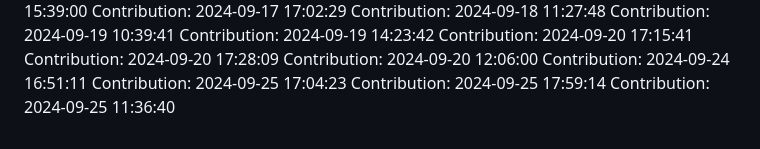
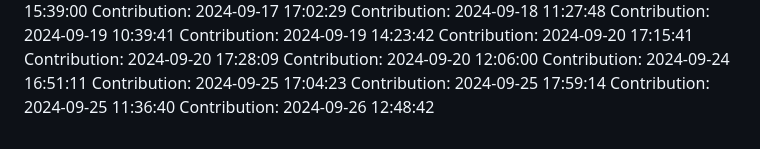
Before and after one commit to rahulgaur608/NeuralStyle-Transfer-App, a Markdown page: README.md, the part around the change. Drawn GitHub-style.

Commit message:
Contribution: 2024-09-26 12:48:42

```diff
--- a/README.md
+++ b/README.md
@@ -376,3 +376,4 @@ Contribution: 2024-09-24 16:51:11
 Contribution: 2024-09-25 17:04:23
 Contribution: 2024-09-25 17:59:14
 Contribution: 2024-09-25 11:36:40
+Contribution: 2024-09-26 12:48:42
```
